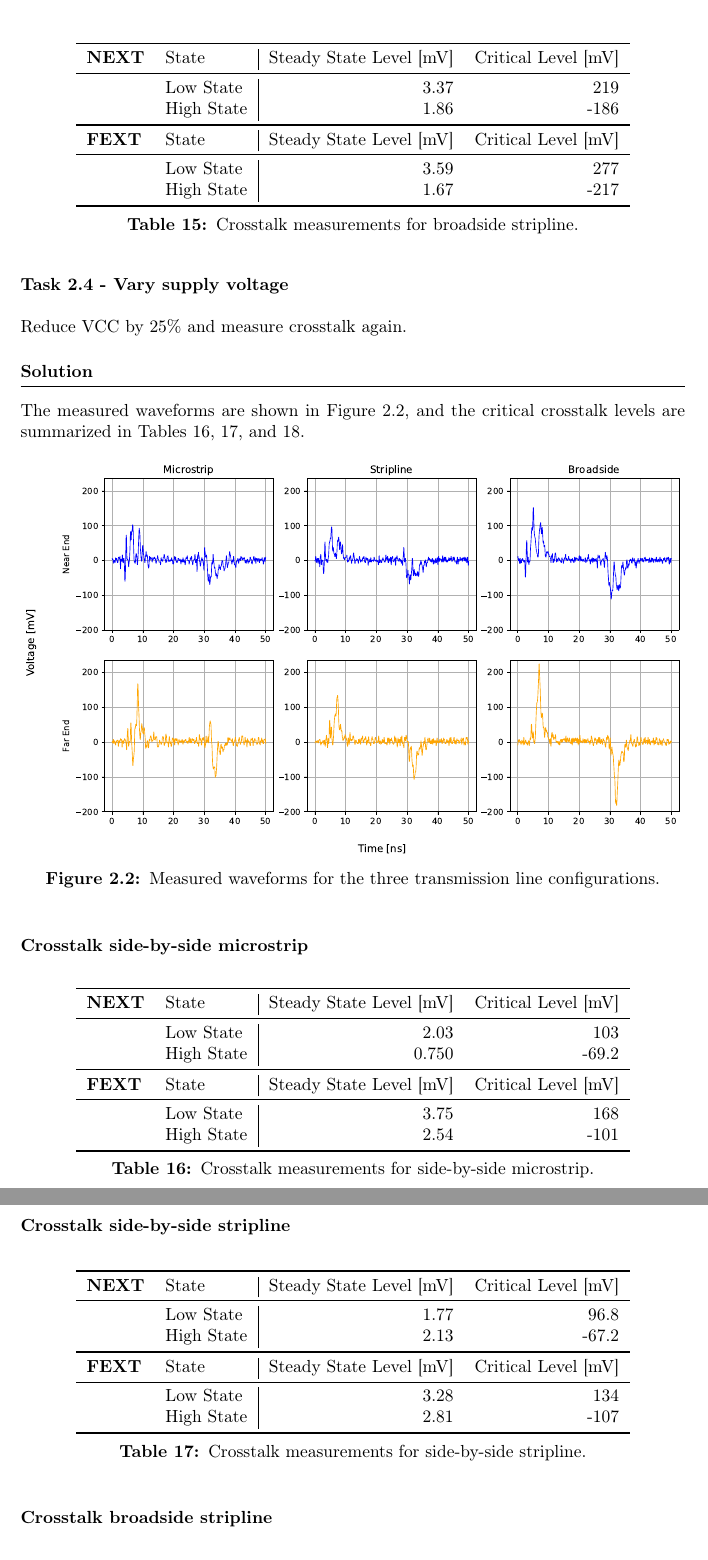
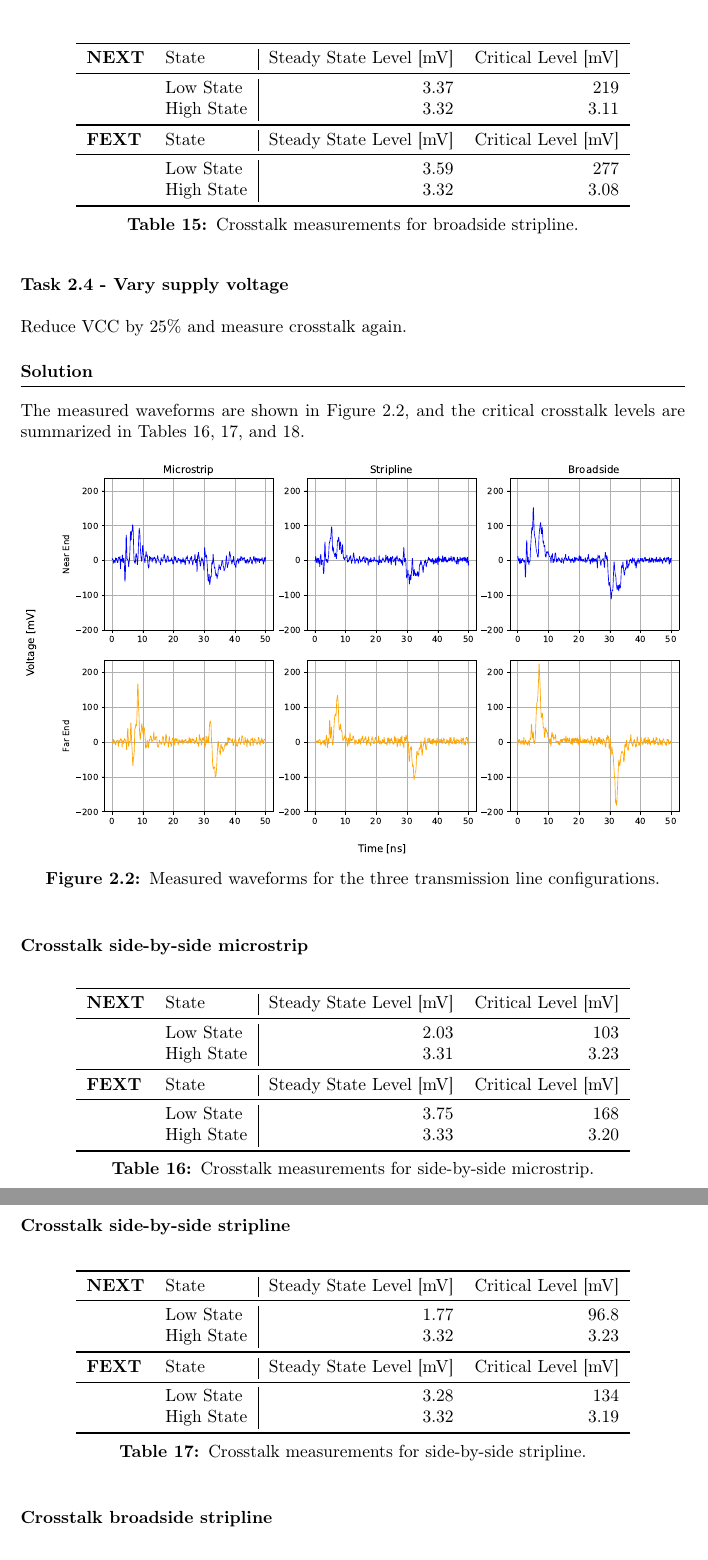
Before and after one commit to Ponti17/ehsd-lab-1, a LaTeX document (latex/main.tex, which reads latex/sections/part_02.tex): two parts of pages 12 and 13 of 13, joined at a grey line, cut so that both start at the same text. Compiled offline with pdfLaTeX.

Commit message:
fix critical high state

```diff
--- a/latex/sections/part_02.tex
+++ b/latex/sections/part_02.tex
@@ -68,12 +68,12 @@ The measured waveforms are shown in Figure \ref{fig:meas-waveforms}, and the cri
         \textbf{NEXT} & State & Steady State Level [mV] & Critical Level [mV] \\
         \midrule
         & Low State & 3.37 & 219 \\
-        & High State & 1.86 & -186 \\
+        & High State & 3.32 & 3.11 \\
         \midrule[1pt]
         \textbf{FEXT} & State & Steady State Level [mV] & Critical Level [mV] \\
         \midrule
         & Low State & 3.59 & 277 \\
-        & High State & 1.67 & -217 \\
+        & High State & 3.32 & 3.08 \\
         \bottomrule[1pt]
     \end{tabular}
     \caption{Crosstalk measurements for broadside stripline.}
@@ -104,12 +104,12 @@ The measured waveforms are shown in Figure \ref{fig:meas-waveforms2}, and the cr
         \textbf{NEXT} & State & Steady State Level [mV] & Critical Level [mV] \\
         \midrule
         & Low State & 2.03 & 103 \\
-        & High State & 0.750 & -69.2 \\
+        & High State & 3.31 & 3.23 \\
         \midrule[1pt]
         \textbf{FEXT} & State & Steady State Level [mV] & Critical Level [mV] \\
         \midrule
         & Low State & 3.75 & 168 \\
-        & High State & 2.54 & -101 \\
+        & High State & 3.33 & 3.20 \\
         \bottomrule[1pt]
     \end{tabular}
     \caption{Crosstalk measurements for side-by-side microstrip.}
@@ -125,12 +125,12 @@ The measured waveforms are shown in Figure \ref{fig:meas-waveforms2}, and the cr
         \textbf{NEXT} & State & Steady State Level [mV] & Critical Level [mV] \\
         \midrule
         & Low State & 1.77 & 96.8 \\
-        & High State & 2.13 & -67.2 \\
+        & High State & 3.32 & 3.23 \\
         \midrule[1pt]
         \textbf{FEXT} & State & Steady State Level [mV] & Critical Level [mV] \\
         \midrule
         & Low State & 3.28 & 134 \\
-        & High State & 2.81 & -107 \\
+        & High State & 3.32 & 3.19 \\
         \bottomrule[1pt]
     \end{tabular}
     \caption{Crosstalk measurements for side-by-side stripline.}
```
Also changed, not shown: latex/sections/part_02.tex (12 more changed lines).
